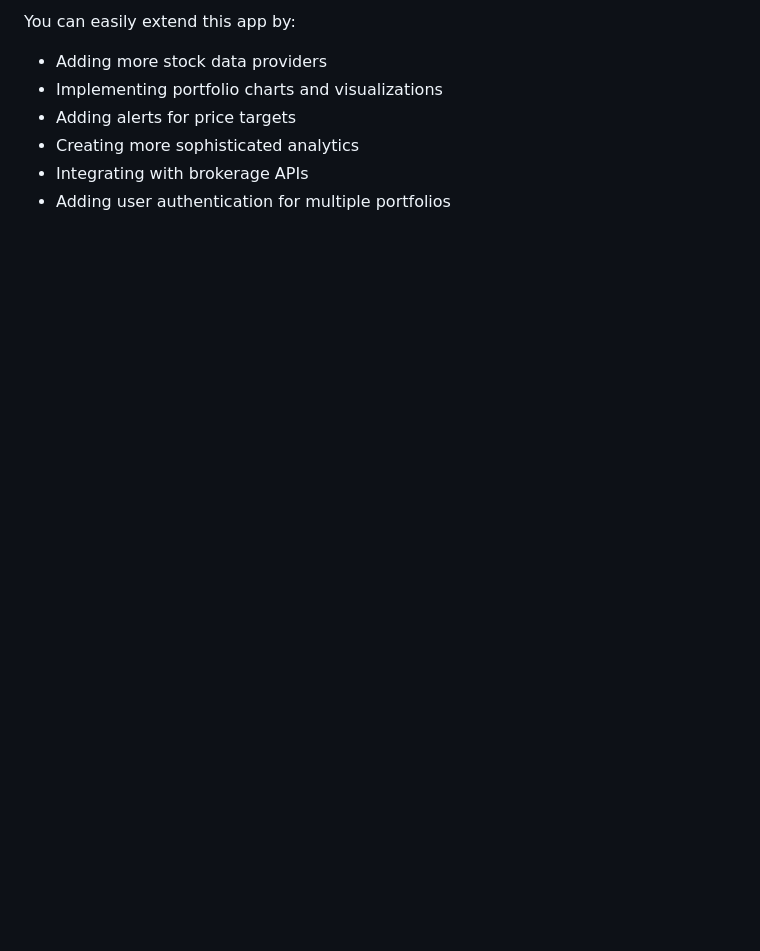
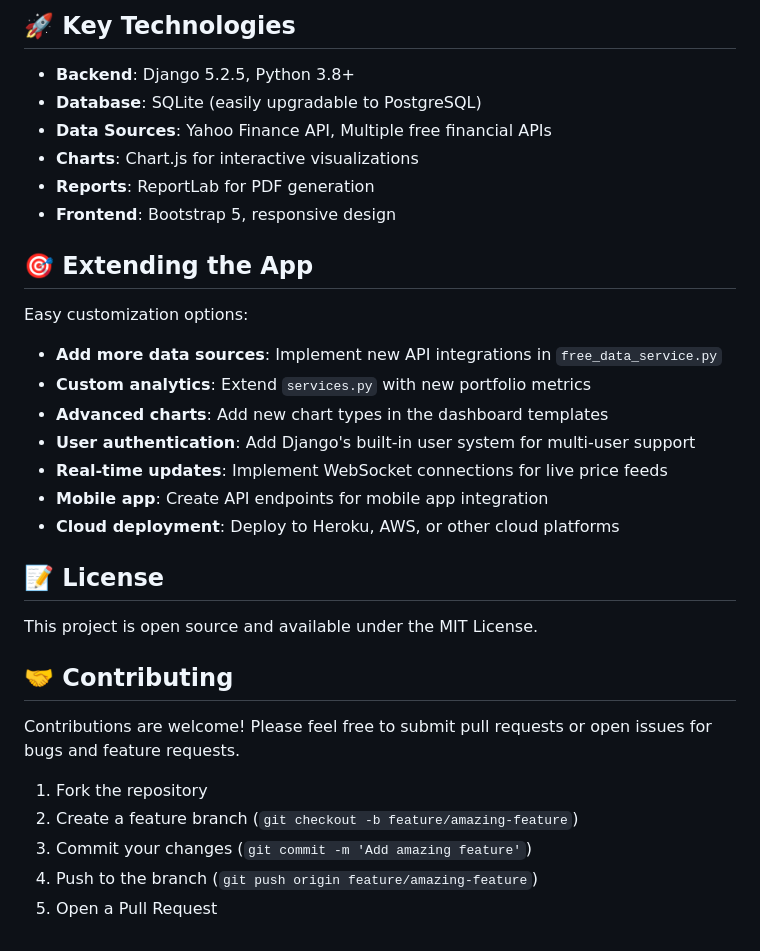
Before and after one commit to cpablomrod/portfoliosuite, a Markdown page: README.md, the part around one of its changes. Rendered like a GitHub page; blank space fills up the shorter version.

```diff
--- a/README.md
+++ b/README.md
@@ -150,8 +161,34 @@ python manage.py createsuperuser
 
-You can easily extend this app by:
-- Adding more stock data providers
-- Implementing portfolio charts and visualizations
-- Adding alerts for price targets
-- Creating more sophisticated analytics
-- Integrating with brokerage APIs
-- Adding user authentication for multiple portfolios
+## 🚀 Key Technologies
+
+- **Backend**: Django 5.2.5, Python 3.8+
+- **Database**: SQLite (easily upgradable to PostgreSQL)
+- **Data Sources**: Yahoo Finance API, Multiple free financial APIs
+- **Charts**: Chart.js for interactive visualizations
+- **Reports**: ReportLab for PDF generation
+- **Frontend**: Bootstrap 5, responsive design
+
+## 🎯 Extending the App
+
+Easy customization options:
+- **Add more data sources**: Implement new API integrations in `free_data_service.py`
+- **Custom analytics**: Extend `services.py` with new portfolio metrics
+- **Advanced charts**: Add new chart types in the dashboard templates
+- **User authentication**: Add Django's built-in user system for multi-user support
+- **Real-time updates**: Implement WebSocket connections for live price feeds
+- **Mobile app**: Create API endpoints for mobile app integration
+- **Cloud deployment**: Deploy to Heroku, AWS, or other cloud platforms
+
+## 📝 License
+
+This project is open source and available under the MIT License.
+
+## 🤝 Contributing
+
+Contributions are welcome! Please feel free to submit pull requests or open issues for bugs and feature requests.
+
+1. Fork the repository
+2. Create a feature branch (`git checkout -b feature/amazing-feature`)
+3. Commit your changes (`git commit -m 'Add amazing feature'`)
+4. Push to the branch (`git push origin feature/amazing-feature`)
+5. Open a Pull Request
```
Also changed, not shown: other parts of README.md (+71 -60 lines).
